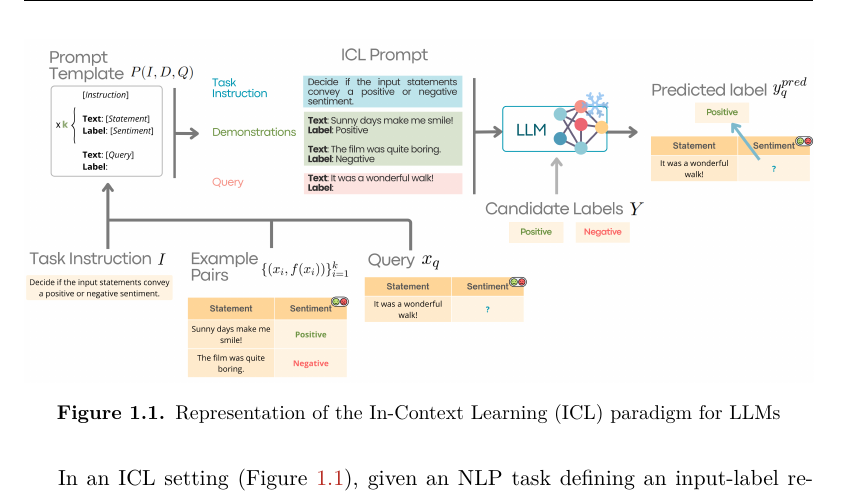
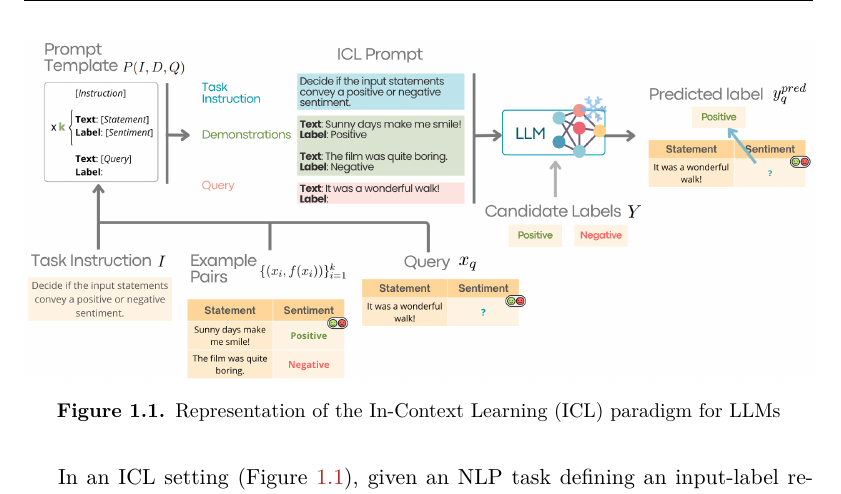
Before and after one commit to arianna011/shortcut-llm-icl, a LaTeX thesis (thesis/main.tex, which reads thesis/chapters/background.tex): part of page 10 of 24, cut so that both start at the same text. Compiled offline with pdfLaTeX.

Commit message:
bigger ICL image

```diff
--- a/thesis/chapters/background.tex
+++ b/thesis/chapters/background.tex
@@ -18,7 +18,7 @@ An LLM models a probability distribution $p_\theta(w_t|w_{<t})$ over the text to
 
 \begin{figure}
     \centering
-    \includegraphics[width=1\linewidth]{assets/bigger_ICL.png}
+    \includegraphics[width=1\linewidth]{assets/ICL_new_no_title.png}
     \caption{Representation of the In-Context Learning (ICL) paradigm for LLMs}
     \label{fig:icl}
 \end{figure}
```
Also changed, not shown: thesis/assets/ICL_new_no_title.png (added), thesis/chapters/background.tex (2 more changed lines).
